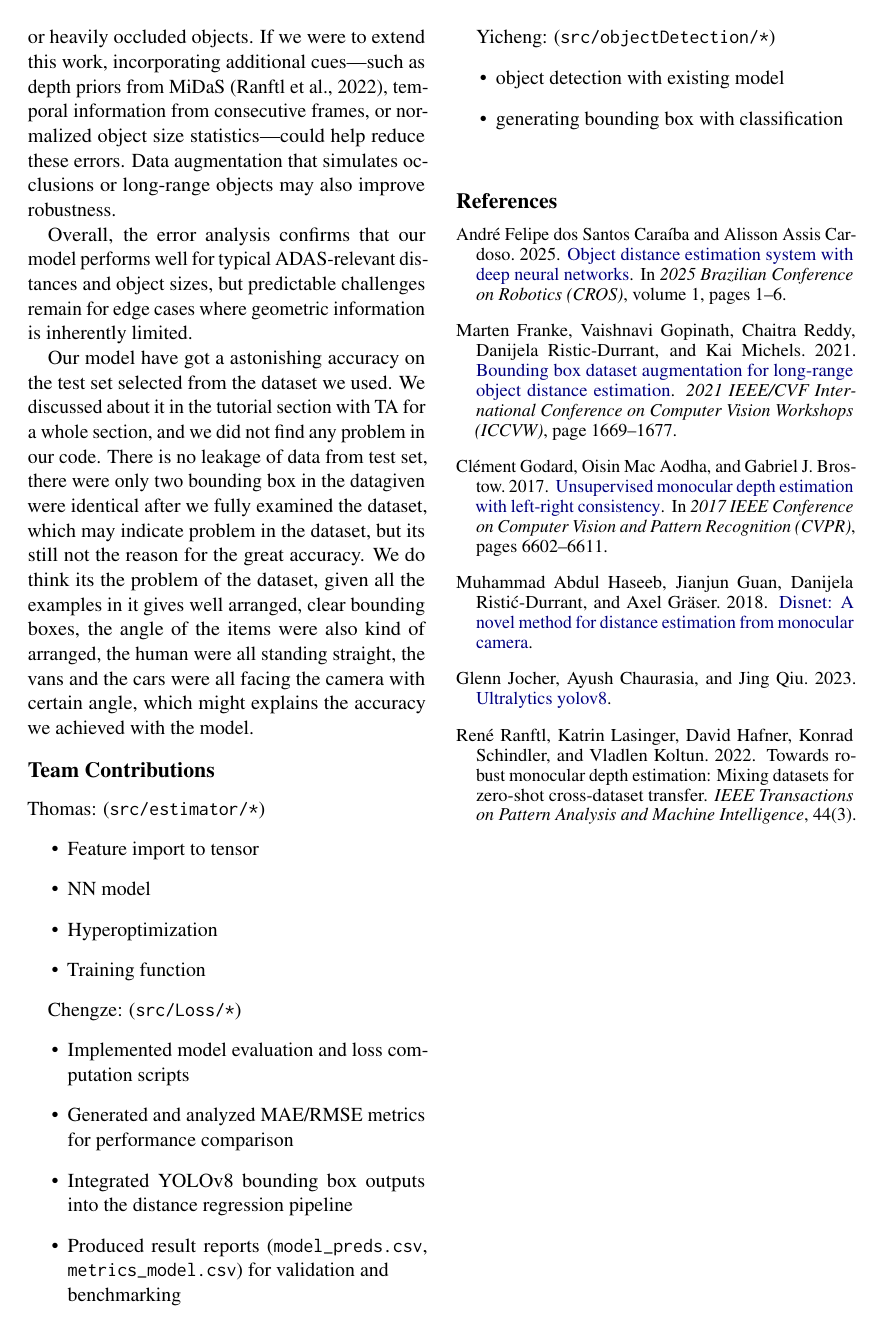
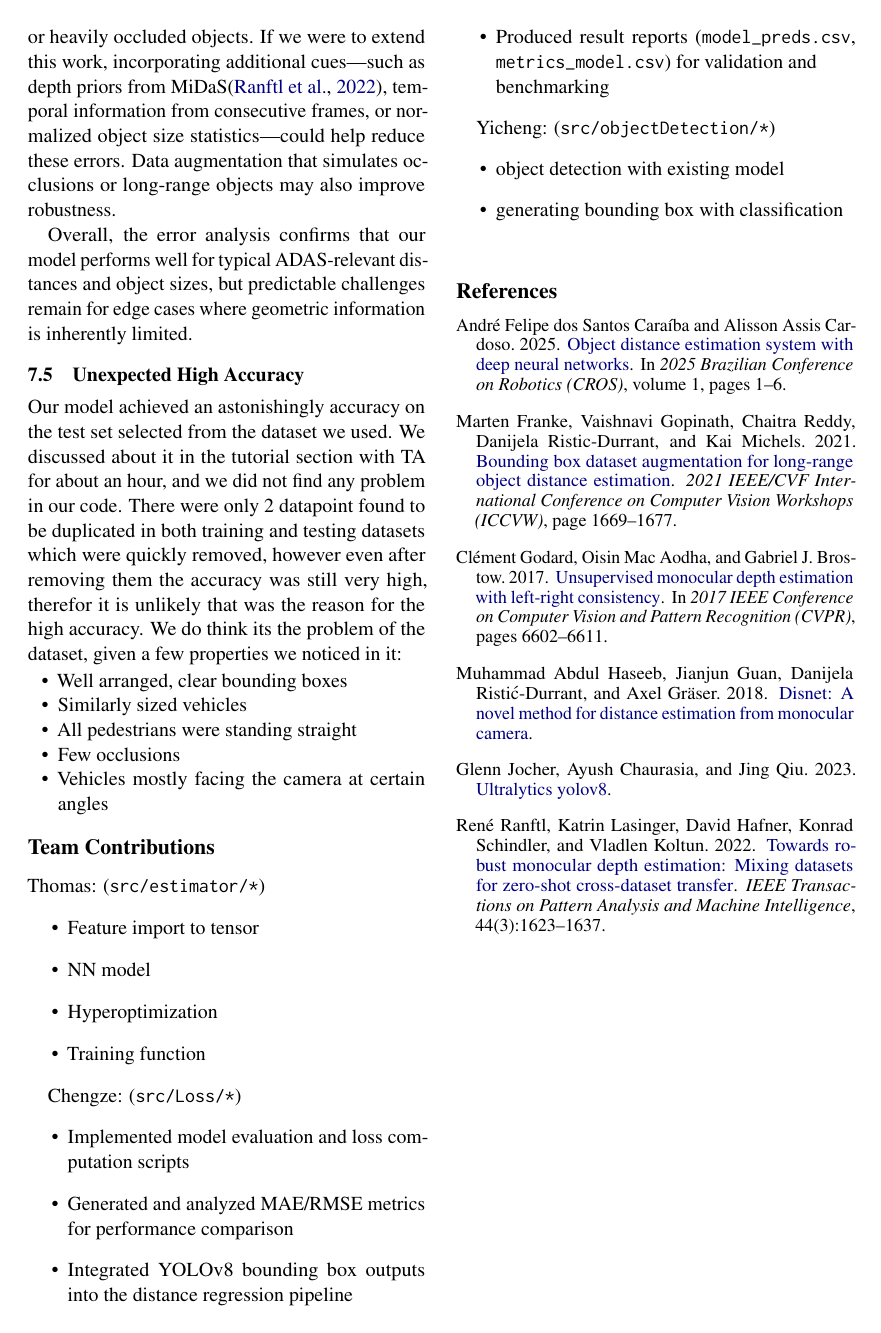
Before and after one commit to sticklat/4AL3-FinalProject, a LaTeX document (documentation/FinalReport/finalReport.tex): page 5 of 5. Compiled offline with pdfLaTeX.

Commit message:
Cleaned up section 7

```diff
--- a/documentation/FinalReport/finalReport.tex
+++ b/documentation/FinalReport/finalReport.tex
@@ -436,13 +436,29 @@ Vertical or unusual aspect ratios: Pedestrians and bicycles sometimes produce ta
 We also examined samples with the highest prediction errors. In nearly all of these cases, the object was either partially cut off at the image boundary or heavily occluded by another object. As YOLO bounding boxes do not encode occlusion information, the model must infer distance from incomplete geometric cues, which naturally leads to misestimation. Another source of error is overlapping detections from crowded scenes, where changes in bounding-box dimensions can be caused by scene structure rather than true distance changes.
 
 \subsection{Model Limitations and Future Improvements}
-The patterns above suggest that while bounding-box features are effective for many cases, they do not capture enough information for distant, small, or heavily occluded objects. If we were to extend this work, incorporating additional cues—such as depth priors from MiDaS (Ranftl et al., 2022), temporal information from consecutive frames, or normalized object size statistics—could help reduce these errors. Data augmentation that simulates occlusions or long-range objects may also improve robustness.
+The patterns above suggest that while bounding-box features are effective for many cases, they do not capture enough
+information for distant, small, or heavily occluded objects. If we were to extend this work, incorporating additional
+cues—such as depth priors from MiDaS\cite{Ranftl2022}, temporal information from consecutive frames, or normalized
+object size statistics—could help reduce these errors. Data augmentation that simulates occlusions or long-range
+objects may also improve robustness.
 
-Overall, the error analysis confirms that our model performs well for typical ADAS-relevant distances and object sizes, but predictable challenges remain for edge cases where geometric information is inherently limited.
+Overall, the error analysis confirms that our model performs well for typical ADAS-relevant distances and object
+sizes, but predictable challenges remain for edge cases where geometric information is inherently limited.
 
+\subsection{Unexpected High Accuracy}
+Our model achieved an astonishingly accuracy on the test set selected from the dataset we used. We discussed about it
+in the tutorial section with TA for about an hour, and we did not find any problem in our code. There were only 2
+datapoint found to be duplicated in both training and testing datasets which were quickly removed, however even after removing
+them the accuracy was still very high, therefor it is unlikely that was the reason for the high accuracy.
+We do think its the problem of the dataset, given a few properties we noticed in it:
 
-Our model have got a astonishing accuracy on the test set selected from the dataset we used. We discussed about it in the tutorial section with TA for a whole section, and we did not find any problem in our code. There is no leakage of data from test set, there were only two bounding box in the datagiven were identical after we fully examined the dataset, which may indicate problem in the dataset, but its still not the reason for the great accuracy. We do think its the problem of the dataset, given all the examples in it gives well arranged, clear bounding boxes, the angle of the items were also kind of arranged, the human were all standing straight, the vans and the cars were all facing the camera with certain angle, which might explains the accuracy we achieved with the model.
-
+\begin{itemize}[noitemsep,topsep=0pt,leftmargin=1.5em]
+    \item Well arranged, clear bounding boxes
+    \item Similarly sized vehicles
+    \item All pedestrians were standing straight
+    \item Few occlusions
+    \item Vehicles mostly facing the camera at certain angles
+\end{itemize}
 
 
 
```
Also changed, not shown: documentation/FinalReport/custom.bib (+11 -7 lines).
